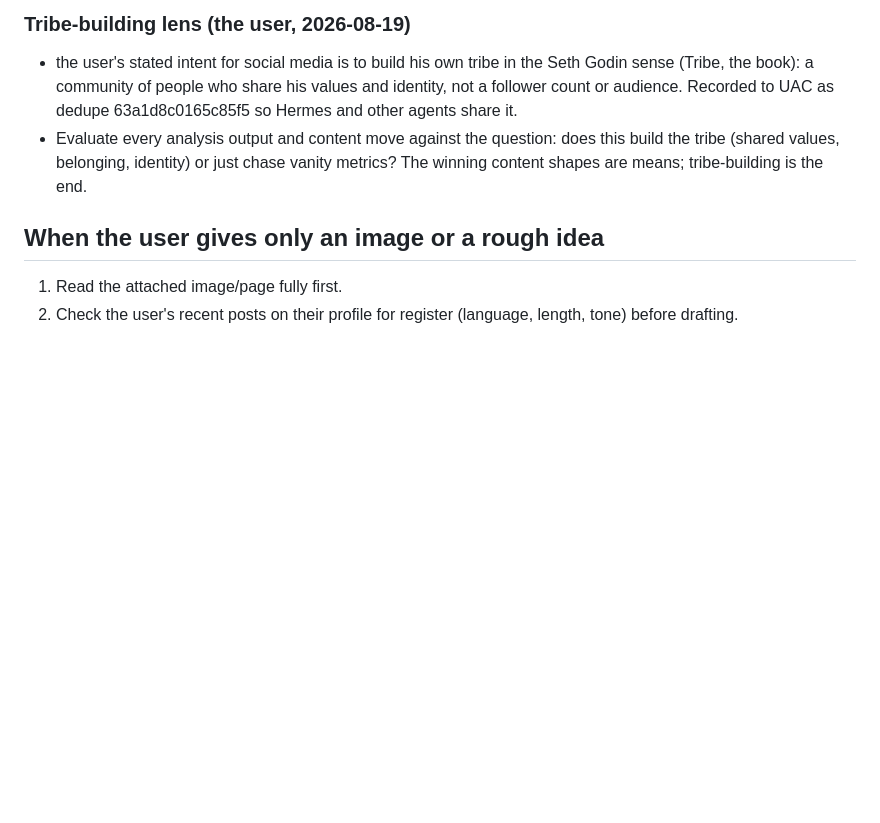
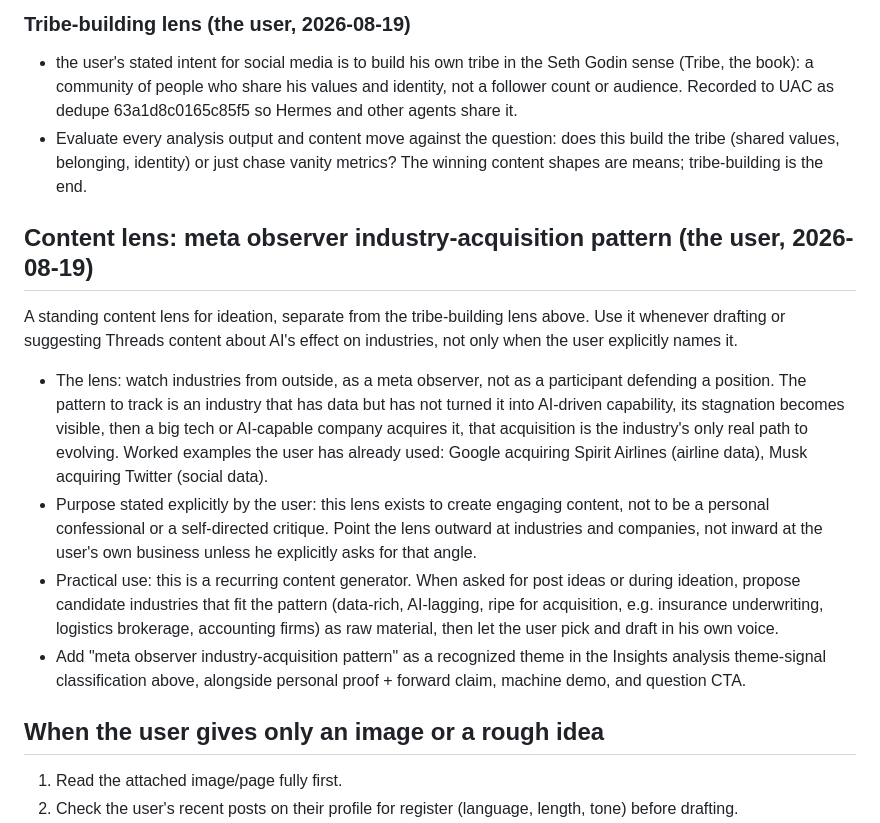
Before and after one commit to anthonycho-ux/unified-agent-context, a Markdown page: skills/threads-posting/SKILL.md, the part around the change. Rendered like a GitHub page; blank space fills up the shorter version.

Commit message:
threads-posting: add meta observer industry-acquisition content lens

```diff
--- a/skills/threads-posting/SKILL.md
+++ b/skills/threads-posting/SKILL.md
@@ -68,6 +68,15 @@ Trigger: the user asks to analyze Buffer insights, wants engagement growth, or a
 
 - the user's stated intent for social media is to build his own tribe in the Seth Godin sense (Tribe, the book): a community of people who share his values and identity, not a follower count or audience. Recorded to UAC as dedupe 63a1d8c0165c85f5 so Hermes and other agents share it.
 - Evaluate every analysis output and content move against the question: does this build the tribe (shared values, belonging, identity) or just chase vanity metrics? The winning content shapes are means; tribe-building is the end.
+
+## Content lens: meta observer industry-acquisition pattern (the user, 2026-08-19)
+
+A standing content lens for ideation, separate from the tribe-building lens above. Use it whenever drafting or suggesting Threads content about AI's effect on industries, not only when the user explicitly names it.
+
+- The lens: watch industries from outside, as a meta observer, not as a participant defending a position. The pattern to track is an industry that has data but has not turned it into AI-driven capability, its stagnation becomes visible, then a big tech or AI-capable company acquires it, that acquisition is the industry's only real path to evolving. Worked examples the user has already used: Google acquiring Spirit Airlines (airline data), Musk acquiring Twitter (social data).
+- Purpose stated explicitly by the user: this lens exists to create engaging content, not to be a personal confessional or a self-directed critique. Point the lens outward at industries and companies, not inward at the user's own business unless he explicitly asks for that angle.
+- Practical use: this is a recurring content generator. When asked for post ideas or during ideation, propose candidate industries that fit the pattern (data-rich, AI-lagging, ripe for acquisition, e.g. insurance underwriting, logistics brokerage, accounting firms) as raw material, then let the user pick and draft in his own voice.
+- Add "meta observer industry-acquisition pattern" as a recognized theme in the Insights analysis theme-signal classification above, alongside personal proof + forward claim, machine demo, and question CTA.
 
 ## When the user gives only an image or a rough idea
 
```
